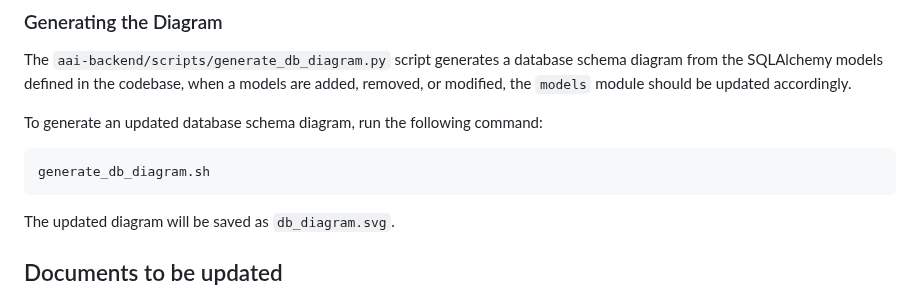
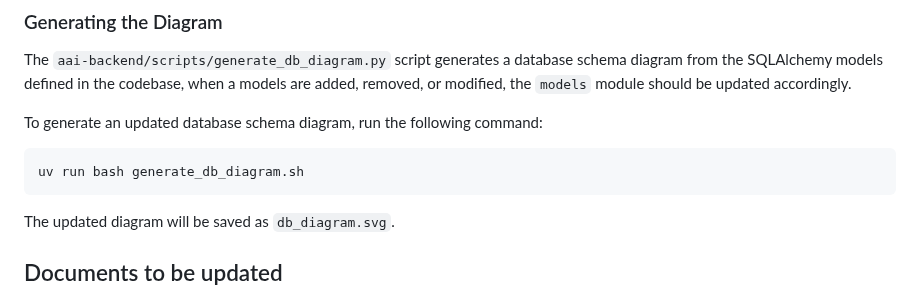
Before and after one commit to AustralianBioCommons/aai-backend, a Markdown page: README.md, the part around the change. GitHub-like rendering.

Commit message:
fix: run schema generation with uv so required packages are installed

````diff
--- a/README.md
+++ b/README.md
@@ -149,7 +149,7 @@ The `aai-backend/scripts/generate_db_diagram.py` script generates a database sch
 To generate an updated database schema diagram, run the following command:
 
 ```shell
-generate_db_diagram.sh
+uv run bash generate_db_diagram.sh
 ```
 
 The updated diagram will be saved as `db_diagram.svg`.
````
